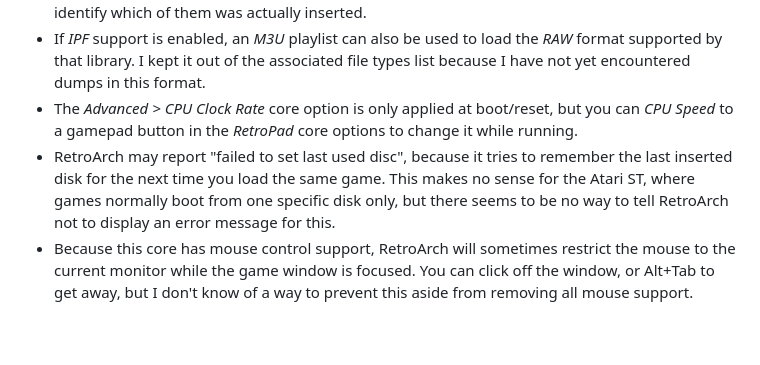
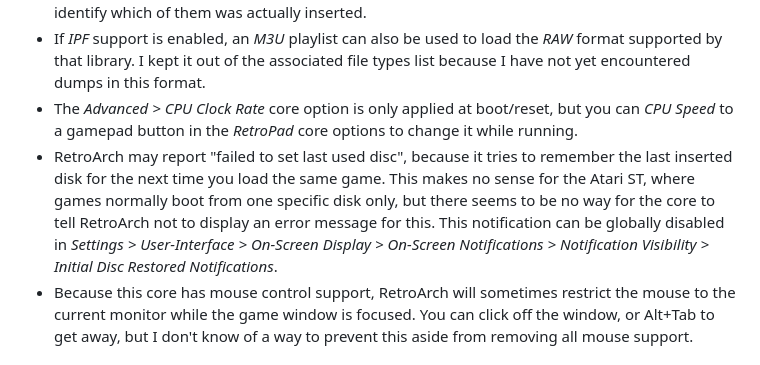
Before and after one commit to bbbradsmith/hatariB, a Markdown page: README.md, the part around the change. GitHub-like rendering; blank space fills up the shorter version.

Commit message:
how to disable "failed to set last used disc" popup

```diff
--- a/README.md
+++ b/README.md
@@ -280,7 +280,7 @@ See [DEVELOP.md](DEVELOP.md) for more details.
   * You can use *Load New Disk* or *M3U* playlists to load the same floppy multiple times, or multiple floppies with the same name. This mostly works okay, but a savestate restore might be unable to identify which of them was actually inserted.
   * If *IPF* support is enabled, an *M3U* playlist can also be used to load the *RAW* format supported by that library. I kept it out of the associated file types list because I have not yet encountered dumps in this format.
   * The *Advanced > CPU Clock Rate* core option is only applied at boot/reset, but you can *CPU Speed* to a gamepad button in the *RetroPad* core options to change it while running.
-  * RetroArch may report "failed to set last used disc", because it tries to remember the last inserted disk for the next time you load the same game. This makes no sense for the Atari ST, where games normally boot from one specific disk only, but there seems to be no way to tell RetroArch not to display an error message for this.
+  * RetroArch may report "failed to set last used disc", because it tries to remember the last inserted disk for the next time you load the same game. This makes no sense for the Atari ST, where games normally boot from one specific disk only, but there seems to be no way for the core to tell RetroArch not to display an error message for this. This notification can be globally disabled in *Settings > User-Interface > On-Screen Display > On-Screen Notifications > Notification Visibility > Initial Disc Restored Notifications*.
   * Because this core has mouse control support, RetroArch will sometimes restrict the mouse to the current monitor while the game window is focused. You can click off the window, or Alt+Tab to get away, but I don't know of a way to prevent this aside from removing all mouse support.
 
 ## History
```
